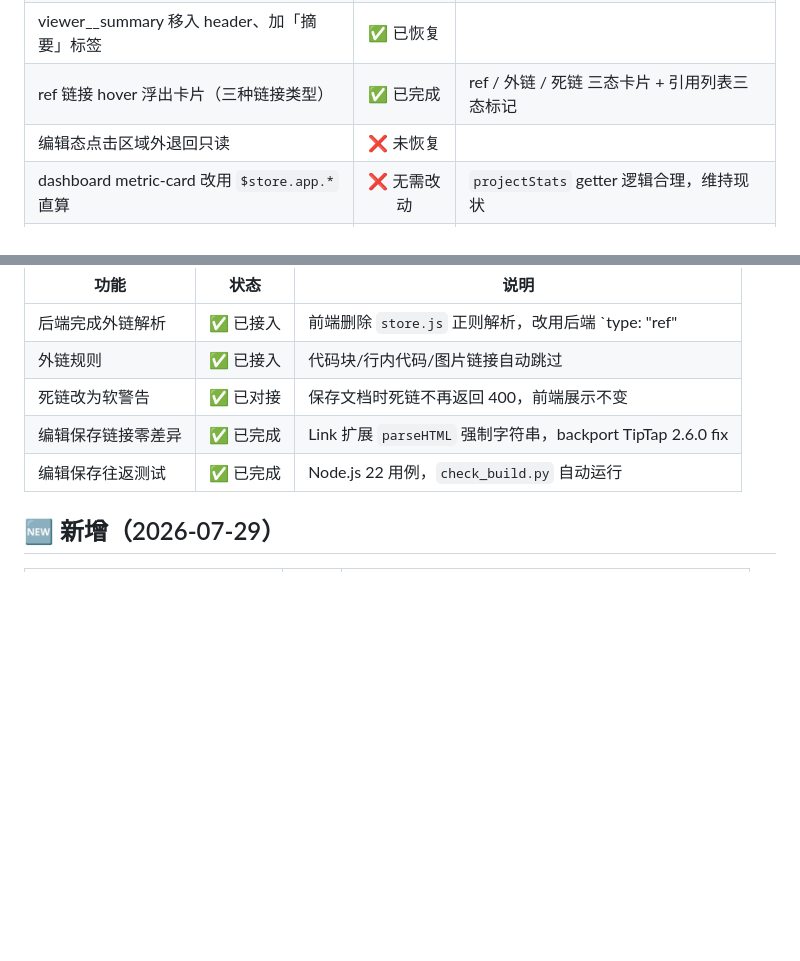
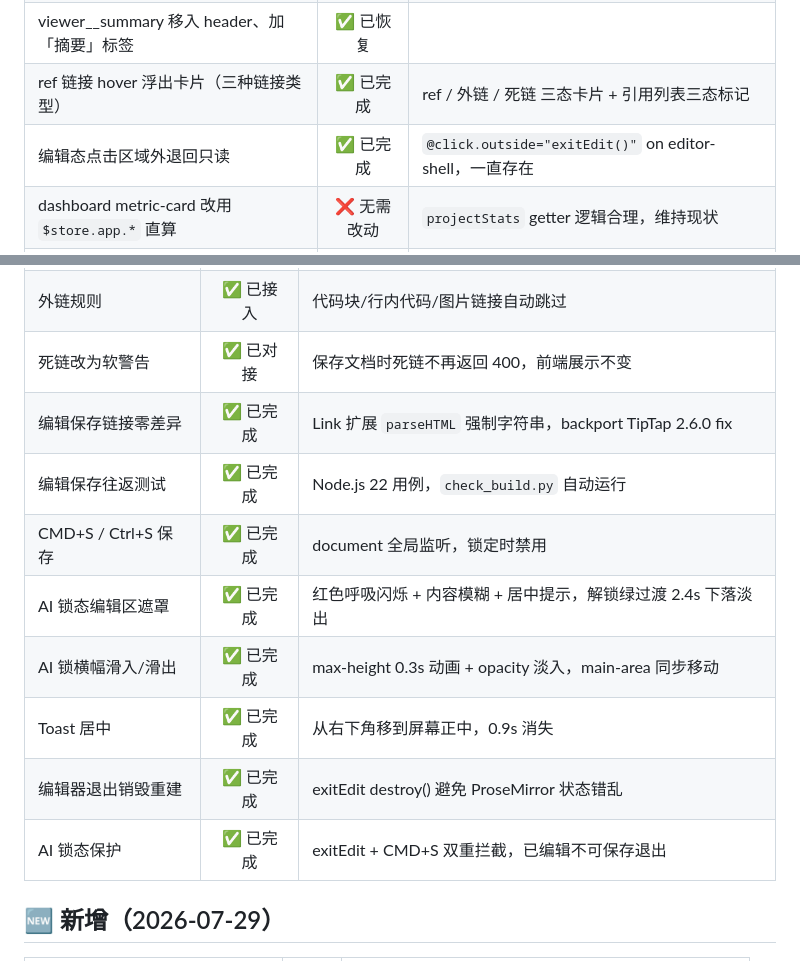
Before and after one commit to CoderMoray/MyKnowledgePlatform, a Markdown page: docs/FRONTEND_STATUS.md, 2 parts joined by grey strips. Rendered like a GitHub page; blank space fills up the shorter version.

Commit message:
docs: update FRONTEND_STATUS with lock overlay, banner anim, toast, CMD+S, and edit protection

```diff
--- a/docs/FRONTEND_STATUS.md
+++ b/docs/FRONTEND_STATUS.md
@@ -191,7 +191,7 @@
 | build.py JS 语法检查 + CDN 检查 | ✅ 已恢复 | `node --check` 所有 `<script>` + curl 检测 CDN |
 | viewer__summary 移入 header、加「摘要」标签 | ✅ 已恢复 | |
 | ref 链接 hover 浮出卡片（三种链接类型） | ✅ 已完成 | ref / 外链 / 死链 三态卡片 + 引用列表三态标记 |
-| 编辑态点击区域外退回只读 | ❌ 未恢复 | |
+| 编辑态点击区域外退回只读 | ✅ 已完成 | `@click.outside="exitEdit()"` on editor-shell，一直存在 |
 | dashboard metric-card 改用 `$store.app.*` 直算 | ❌ 无需改动 | `projectStats` getter 逻辑合理，维持现状 |
 | utils.js 删除死代码 md5（含 gravatarUrl） | ✅ 已恢复 | authorAvatar 纯首字母，无网络请求 | |
 
@@ -204,6 +204,12 @@
 | 死链改为软警告 | ✅ 已对接 | 保存文档时死链不再返回 400，前端展示不变 |
 | 编辑保存链接零差异 | ✅ 已完成 | Link 扩展 `parseHTML` 强制字符串，backport TipTap 2.6.0 fix |
 | 编辑保存往返测试 | ✅ 已完成 | Node.js 22 用例，`check_build.py` 自动运行 |
+| CMD+S / Ctrl+S 保存 | ✅ 已完成 | document 全局监听，锁定时禁用 |
+| AI 锁态编辑区遮罩 | ✅ 已完成 | 红色呼吸闪烁 + 内容模糊 + 居中提示，解锁绿过渡 2.4s 下落淡出 |
+| AI 锁横幅滑入/滑出 | ✅ 已完成 | max-height 0.3s 动画 + opacity 淡入，main-area 同步移动 |
+| Toast 居中 | ✅ 已完成 | 从右下角移到屏幕正中，0.9s 消失 |
+| 编辑器退出销毁重建 | ✅ 已完成 | exitEdit destroy() 避免 ProseMirror 状态错乱 |
+| AI 锁态保护 | ✅ 已完成 | exitEdit + CMD+S 双重拦截，已编辑不可保存退出 |
 
 ## 🆕 新增（2026-07-29）
 
```
